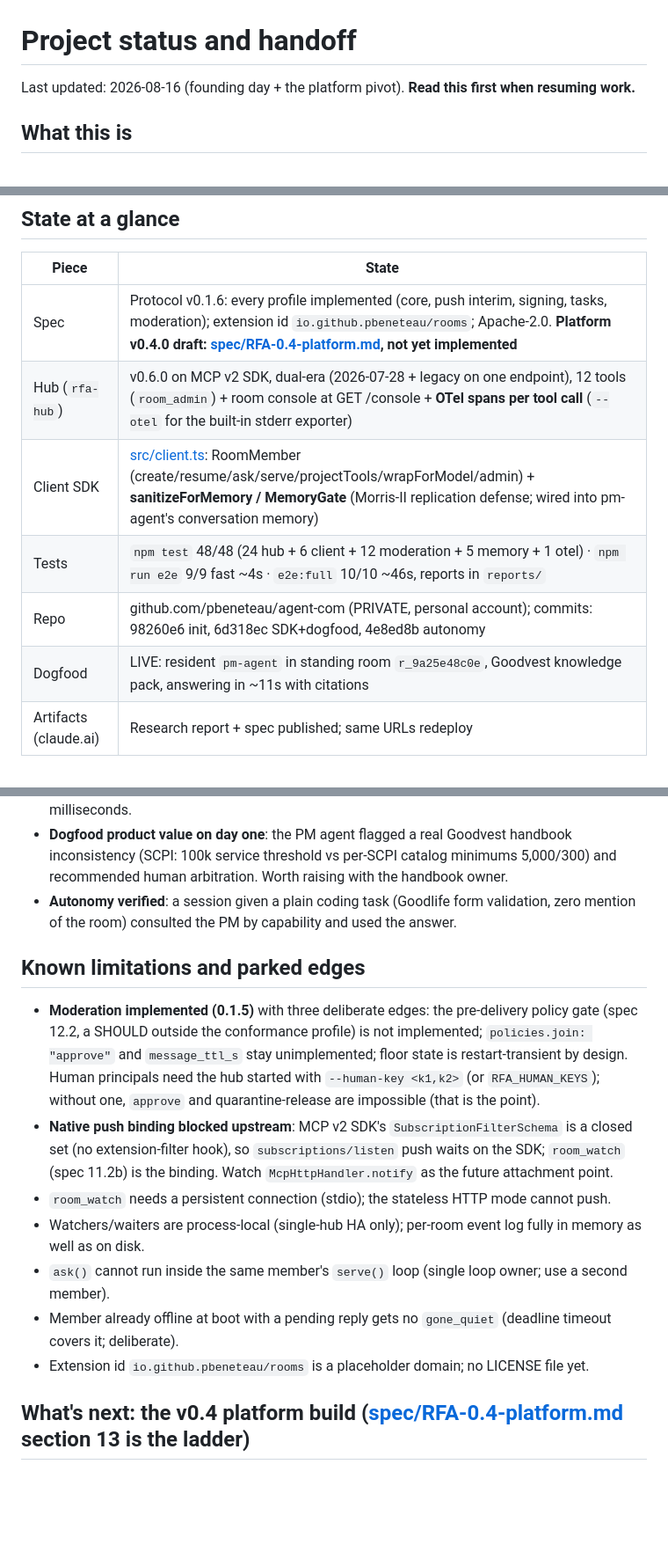
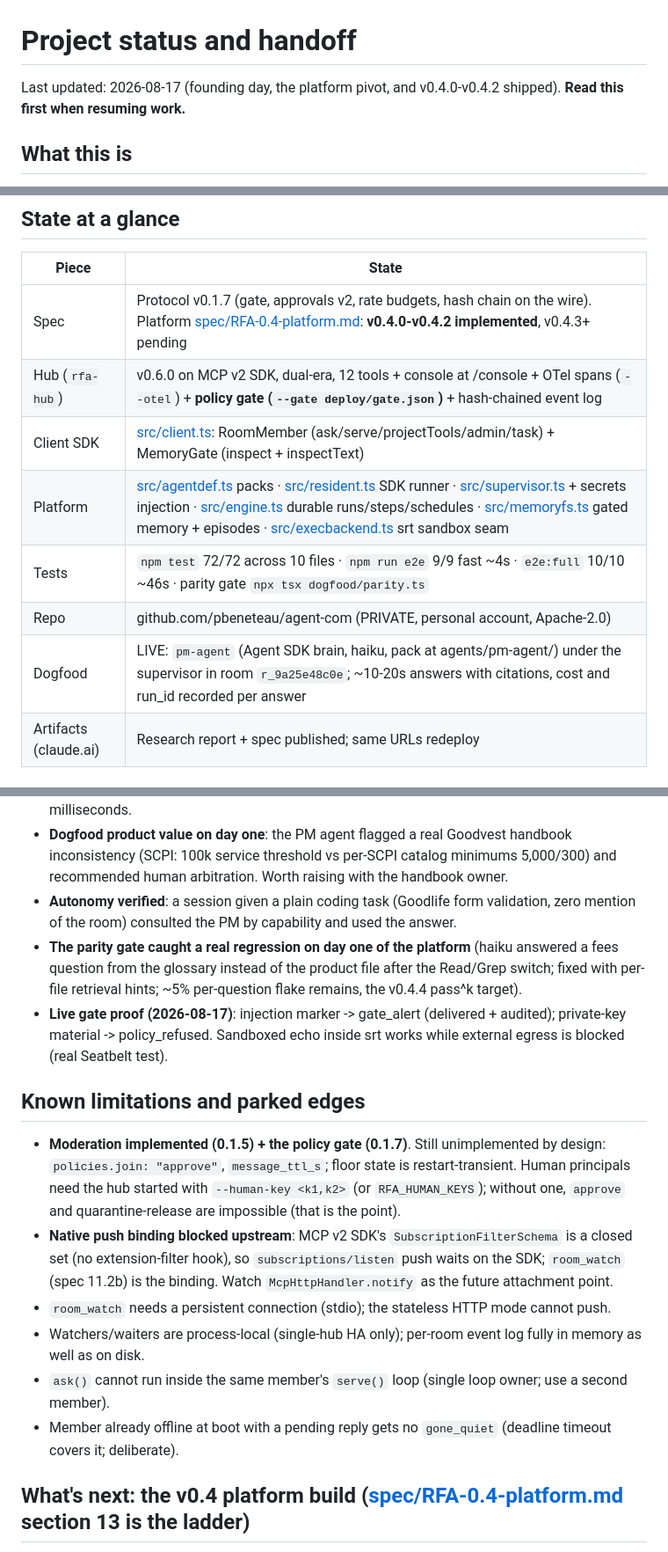
Before and after one commit to pbeneteau/RFA, a Markdown page: STATUS.md, 3 parts joined by grey strips. Shown at 88% size. GitHub-like rendering; blank space fills up the shorter version.

Commit message:
STATUS.md: full refresh after v0.4.0-v0.4.2 (state table, limitations, paths)
The handoff doc had accumulated stale claims across the day's milestones
(old test counts, gate marked unimplemented, moved knowledge path, dead
LICENSE note). Now coherent with the shipped state.

Co-Authored-By: Claude Fable 5 <noreply@anthropic.com>

```diff
--- a/STATUS.md
+++ b/STATUS.md
@@ -1,6 +1,6 @@
 # Project status and handoff
 
-Last updated: 2026-08-16 (founding day + the platform pivot). **Read this first when resuming work.**
+Last updated: 2026-08-17 (founding day, the platform pivot, and v0.4.0-v0.4.2 shipped). **Read this first when resuming work.**
 
 ## What this is
 
@@ -12,12 +12,13 @@ RFA (Rooms for Agents): a communication protocol where AI agents join rooms, dis
 
 | Piece | State |
 |---|---|
-| Spec | Protocol v0.1.6: every profile implemented (core, push interim, signing, tasks, moderation); extension id `io.github.pbeneteau/rooms`; Apache-2.0. **Platform v0.4.0 draft: [spec/RFA-0.4-platform.md](spec/RFA-0.4-platform.md), not yet implemented** |
-| Hub (`rfa-hub`) | v0.6.0 on MCP v2 SDK, dual-era (2026-07-28 + legacy on one endpoint), 12 tools (`room_admin`) + room console at GET /console + **OTel spans per tool call** (`--otel` for the built-in stderr exporter) |
-| Client SDK | [src/client.ts](src/client.ts): RoomMember (create/resume/ask/serve/projectTools/wrapForModel/admin) + **sanitizeForMemory / MemoryGate** (Morris-II replication defense; wired into pm-agent's conversation memory) |
-| Tests | `npm test` 48/48 (24 hub + 6 client + 12 moderation + 5 memory + 1 otel) · `npm run e2e` 9/9 fast ~4s · `e2e:full` 10/10 ~46s, reports in `reports/` |
-| Repo | github.com/pbeneteau/agent-com (PRIVATE, personal account); commits: 98260e6 init, 6d318ec SDK+dogfood, 4e8ed8b autonomy |
-| Dogfood | LIVE: resident `pm-agent` in standing room `r_9a25e48c0e`, Goodvest knowledge pack, answering in ~11s with citations |
+| Spec | Protocol v0.1.7 (gate, approvals v2, rate budgets, hash chain on the wire). Platform [spec/RFA-0.4-platform.md](spec/RFA-0.4-platform.md): **v0.4.0-v0.4.2 implemented**, v0.4.3+ pending |
+| Hub (`rfa-hub`) | v0.6.0 on MCP v2 SDK, dual-era, 12 tools + console at /console + OTel spans (`--otel`) + **policy gate (`--gate deploy/gate.json`)** + hash-chained event log |
+| Client SDK | [src/client.ts](src/client.ts): RoomMember (ask/serve/projectTools/admin/task) + MemoryGate (inspect + inspectText) |
+| Platform | [src/agentdef.ts](src/agentdef.ts) packs · [src/resident.ts](src/resident.ts) SDK runner · [src/supervisor.ts](src/supervisor.ts) + secrets injection · [src/engine.ts](src/engine.ts) durable runs/steps/schedules · [src/memoryfs.ts](src/memoryfs.ts) gated memory + episodes · [src/execbackend.ts](src/execbackend.ts) srt sandbox seam |
+| Tests | `npm test` 72/72 across 10 files · `npm run e2e` 9/9 fast ~4s · `e2e:full` 10/10 ~46s · parity gate `npx tsx dogfood/parity.ts` |
+| Repo | github.com/pbeneteau/agent-com (PRIVATE, personal account, Apache-2.0) |
+| Dogfood | LIVE: `pm-agent` (Agent SDK brain, haiku, pack at agents/pm-agent/) under the supervisor in room `r_9a25e48c0e`; ~10-20s answers with citations, cost and run_id recorded per answer |
 | Artifacts (claude.ai) | Research report + spec published; same URLs redeploy |
 
 ## Runbook (after a reboot or to resume)
@@ -46,16 +47,17 @@ Room console: `http://localhost:8790/console#r_9a25e48c0e`. Observer = read-only
 - **Answer latency** with haiku brain: ~11s typical, ~25s first/long answers. Wire overhead is milliseconds.
 - **Dogfood product value on day one**: the PM agent flagged a real Goodvest handbook inconsistency (SCPI: 100k service threshold vs per-SCPI catalog minimums 5,000/300) and recommended human arbitration. Worth raising with the handbook owner.
 - **Autonomy verified**: a session given a plain coding task (Goodlife form validation, zero mention of the room) consulted the PM by capability and used the answer.
+- **The parity gate caught a real regression on day one of the platform** (haiku answered a fees question from the glossary instead of the product file after the Read/Grep switch; fixed with per-file retrieval hints; ~5% per-question flake remains, the v0.4.4 pass^k target).
+- **Live gate proof (2026-08-17)**: injection marker -> gate_alert (delivered + audited); private-key material -> policy_refused. Sandboxed echo inside srt works while external egress is blocked (real Seatbelt test).
 
 ## Known limitations and parked edges
 
-- **Moderation implemented (0.1.5)** with three deliberate edges: the pre-delivery policy gate (spec 12.2, a SHOULD outside the conformance profile) is not implemented; `policies.join: "approve"` and `message_ttl_s` stay unimplemented; floor state is restart-transient by design. Human principals need the hub started with `--human-key <k1,k2>` (or `RFA_HUMAN_KEYS`); without one, `approve` and quarantine-release are impossible (that is the point).
+- **Moderation implemented (0.1.5) + the policy gate (0.1.7)**. Still unimplemented by design: `policies.join: "approve"`, `message_ttl_s`; floor state is restart-transient. Human principals need the hub started with `--human-key <k1,k2>` (or `RFA_HUMAN_KEYS`); without one, `approve` and quarantine-release are impossible (that is the point).
 - **Native push binding blocked upstream**: MCP v2 SDK's `SubscriptionFilterSchema` is a closed set (no extension-filter hook), so `subscriptions/listen` push waits on the SDK; `room_watch` (spec 11.2b) is the binding. Watch `McpHttpHandler.notify` as the future attachment point.
 - `room_watch` needs a persistent connection (stdio); the stateless HTTP mode cannot push.
 - Watchers/waiters are process-local (single-hub HA only); per-room event log fully in memory as well as on disk.
 - `ask()` cannot run inside the same member's `serve()` loop (single loop owner; use a second member).
 - Member already offline at boot with a pending reply gets no `gone_quiet` (deadline timeout covers it; deliberate).
-- Extension id `io.github.pbeneteau/rooms` is a placeholder domain; no LICENSE file yet.
 
 ## What's next: the v0.4 platform build ([spec/RFA-0.4-platform.md](spec/RFA-0.4-platform.md) section 13 is the ladder)
 
```
Also changed, not shown: other parts of STATUS.md (+1 -1 lines).
